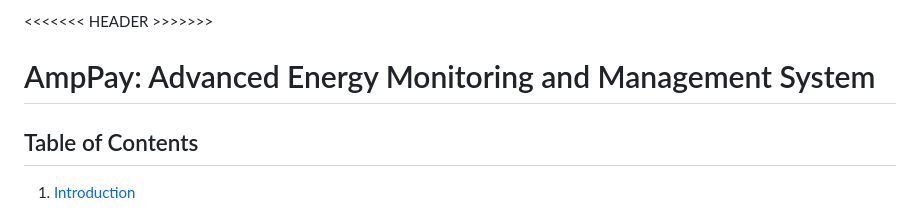
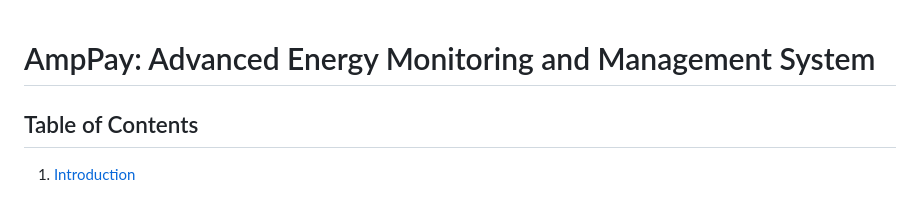
Before and after one commit to aswinharikrishnan/smart_energy_meter, a Markdown page: README.md, the part around the change. Rendered like a GitHub page.

```diff
--- a/README.md
+++ b/README.md
@@ -1,4 +1,3 @@
-<<<<<<< HEADER >>>>>>>
 
 # AmpPay: Advanced Energy Monitoring and Management System
 
```
